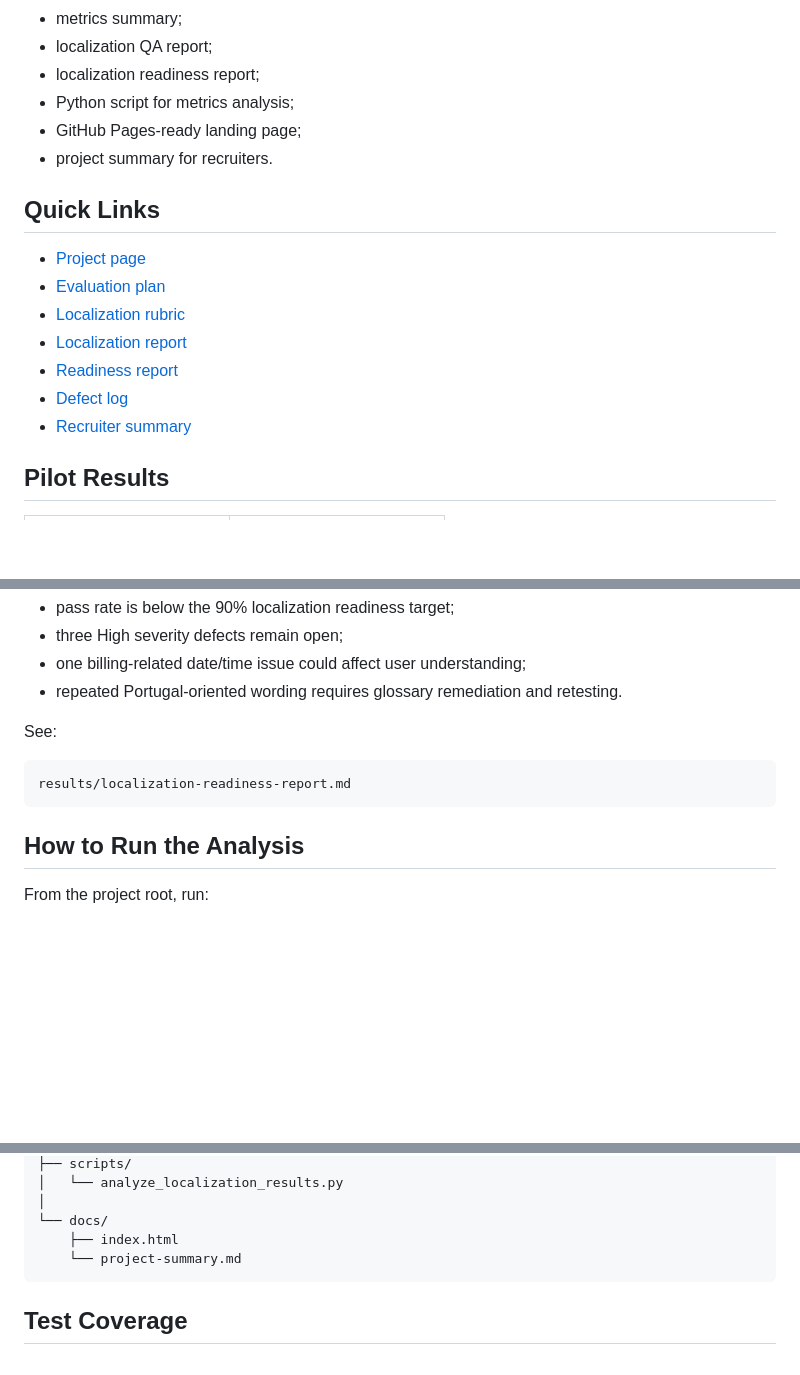
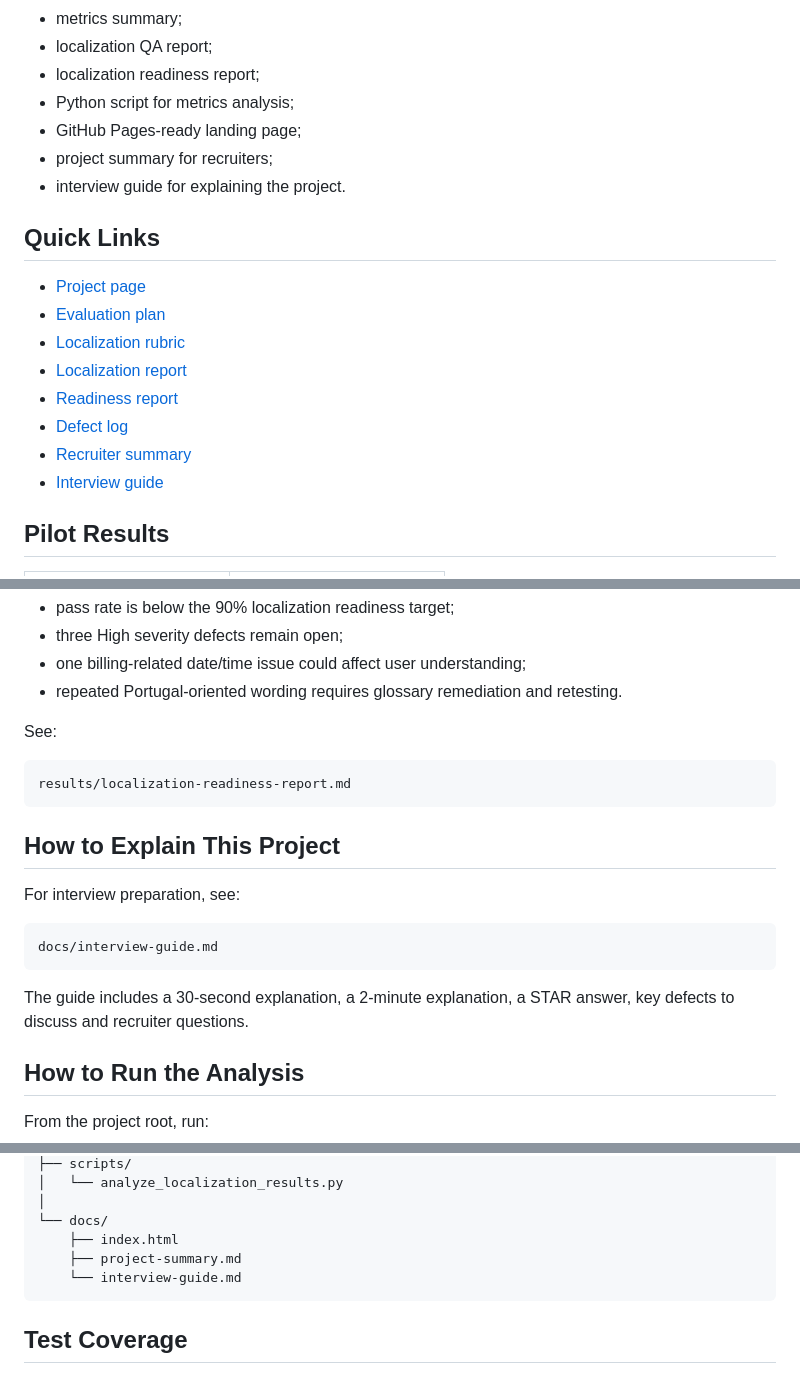
Before and after one commit to guilhermeTavo/llm-localization-qa-lab, a Markdown page: README.md, 3 parts joined by grey strips. GitHub-like rendering; blank space fills up the shorter version.

Commit message:
Add interview guide link to README

````diff
--- a/README.md
+++ b/README.md
@@ -30,7 +30,8 @@ The current version includes a completed manual pilot evaluation with:
 - localization readiness report;
 - Python script for metrics analysis;
 - GitHub Pages-ready landing page;
-- project summary for recruiters.
+- project summary for recruiters;
+- interview guide for explaining the project.
 
 ## Quick Links
 
@@ -41,6 +42,7 @@ The current version includes a completed manual pilot evaluation with:
 - [Readiness report](results/localization-readiness-report.md)
 - [Defect log](results/defect-log.csv)
 - [Recruiter summary](docs/project-summary.md)
+- [Interview guide](docs/interview-guide.md)
 
 ## Pilot Results
 
@@ -110,6 +112,16 @@ See:
 results/localization-readiness-report.md
 ```
 
+## How to Explain This Project
+
+For interview preparation, see:
+
+```text
+docs/interview-guide.md
+```
+
+The guide includes a 30-second explanation, a 2-minute explanation, a STAR answer, key defects to discuss and recruiter questions.
+
 ## How to Run the Analysis
 
 From the project root, run:
@@ -159,7 +171,8 @@ llm-localization-qa-lab/
 │
 └── docs/
     ├── index.html
-    └── project-summary.md
+    ├── project-summary.md
+    └── interview-guide.md
 ```
 
 ## Test Coverage
````
Also changed, not shown: other parts of README.md (+0 -1 lines).
